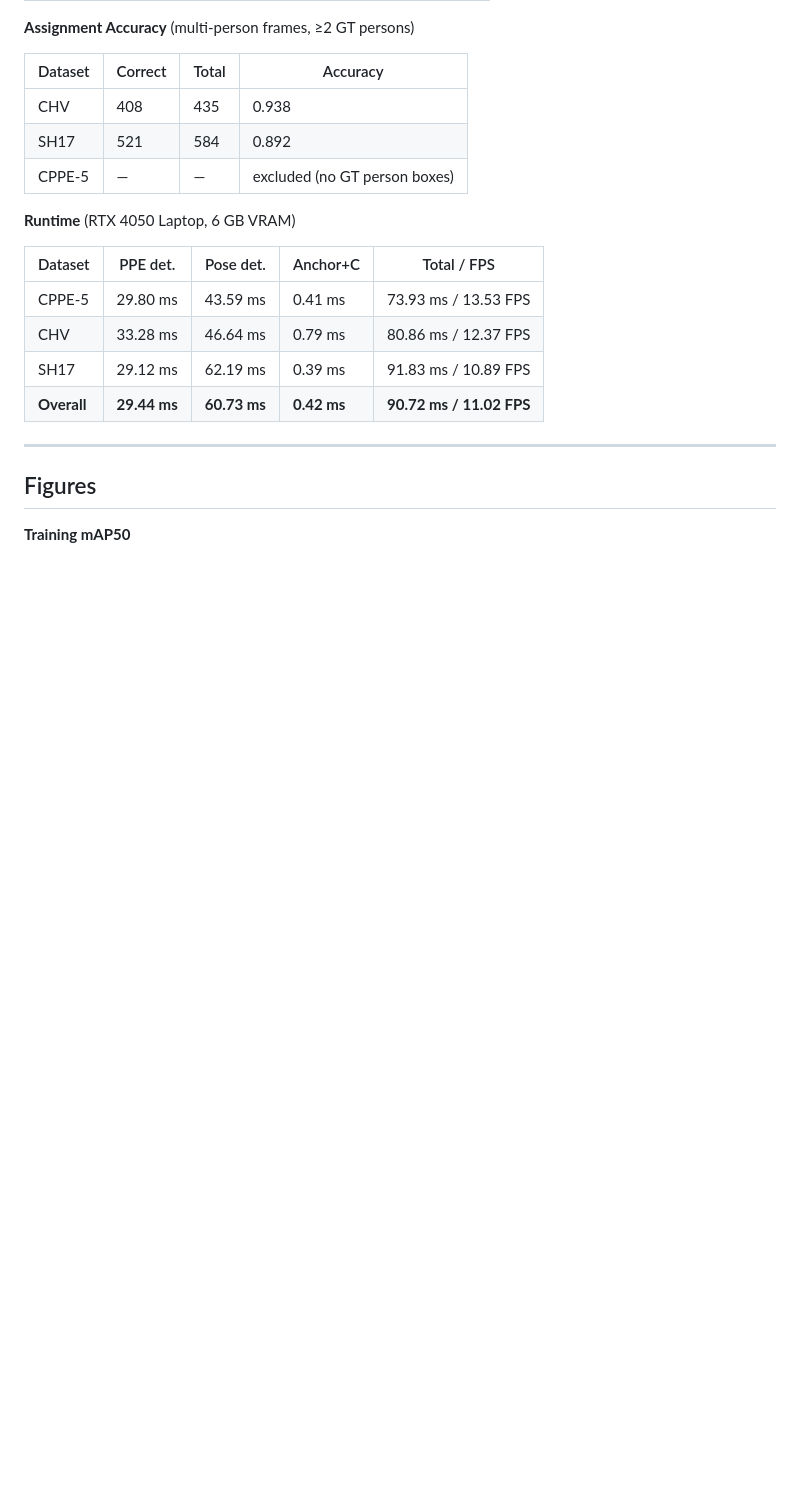
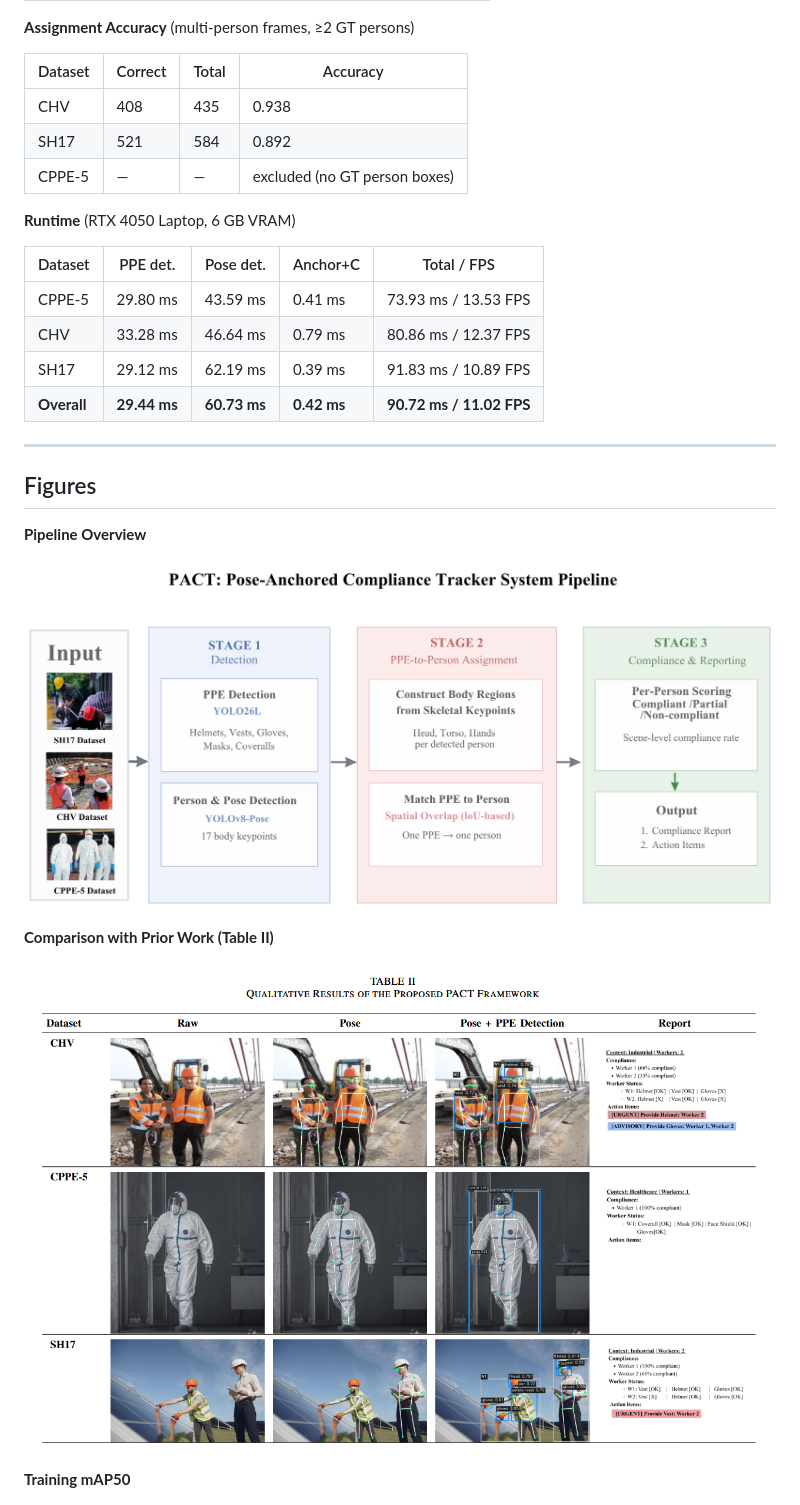
Before and after one commit to Liamours/viskom-safety_equipment, a Markdown page: README.md, the part around the change. Drawn GitHub-style; pictures changed too: results/figures/pipeline.png (added), results/figures/table_ii.png (added); blank space fills up the shorter version.

Commit message:
Add pipeline and Table II figures to README

```diff
--- a/README.md
+++ b/README.md
@@ -163,6 +163,14 @@ $$\text{score}_{i} = \frac{|\text{worn}_i \cap \text{required}|}{|\text{required
 
 ## Figures
 
+**Pipeline Overview**
+
+![Pipeline](results/figures/pipeline.png)
+
+**Comparison with Prior Work (Table II)**
+
+![Table II](results/figures/table_ii.png)
+
 **Training mAP50**
 
 ![mAP50](results/figures/training_map50_combined.png)
```
